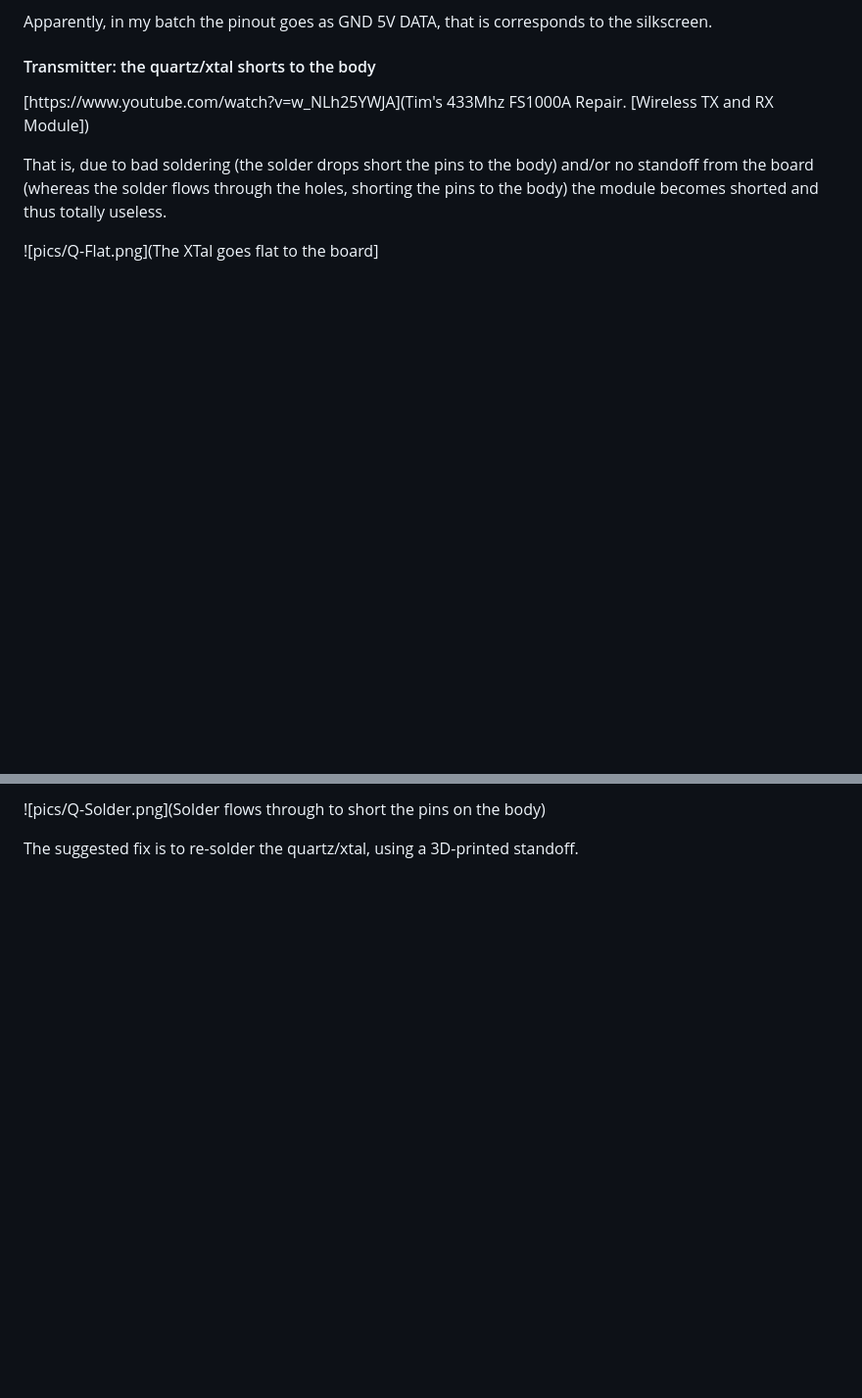
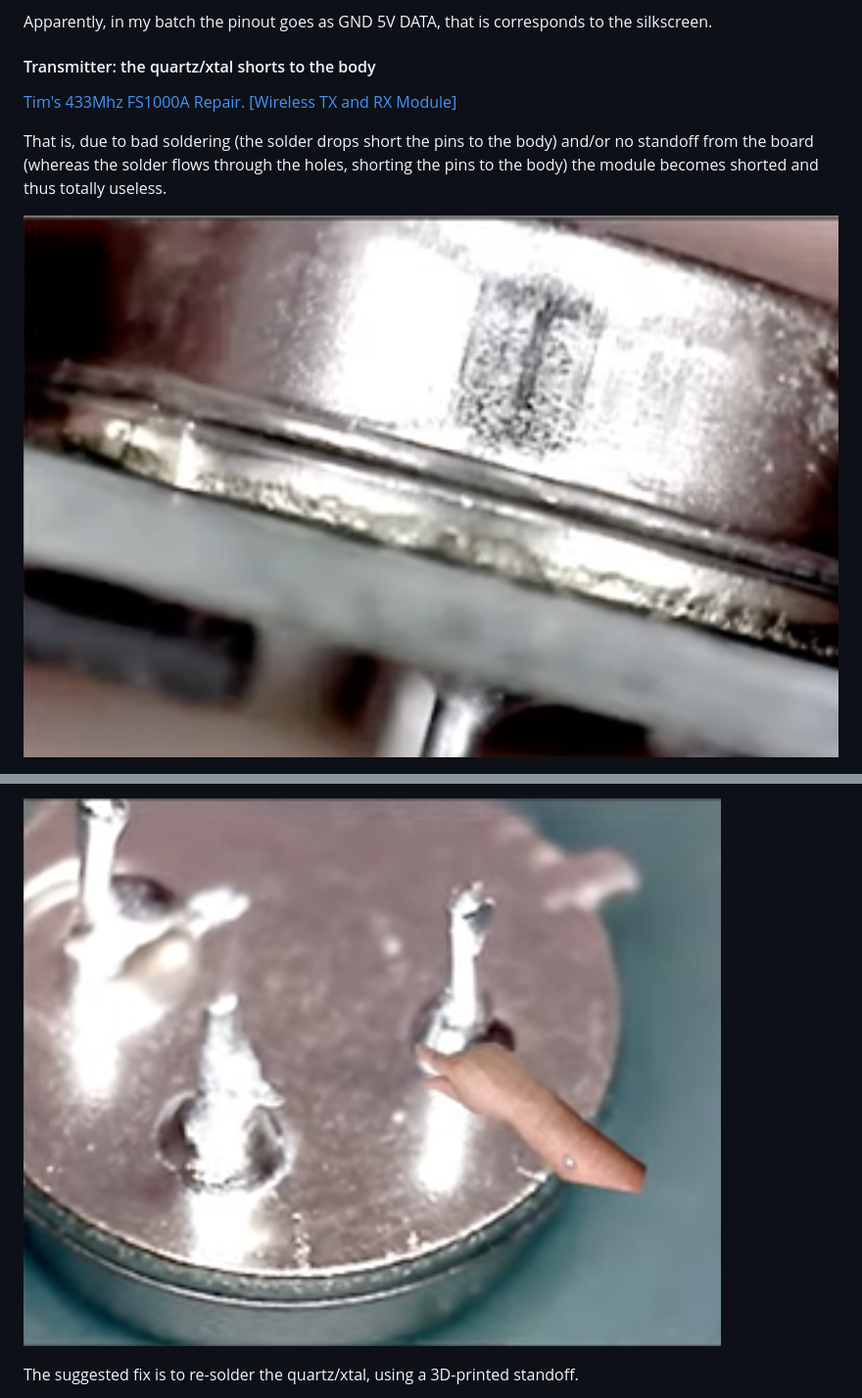
Before and after one commit to georghe-crihan/rc-switch-collaterals, a Markdown page: README.md, 2 parts joined by grey strips. Shown at 98% size. Drawn GitHub-style; blank space fills up the shorter version.

Commit message:
- Fix the markup.

```diff
--- a/README.md
+++ b/README.md
@@ -236,11 +236,11 @@ the silkscreen.
 
 #### Transmitter: the quartz/xtal shorts to the body
 
-[https://www.youtube.com/watch?v=w_NLh25YWJA](Tim's 433Mhz FS1000A Repair. [Wireless TX and RX Module])
+[Tim's 433Mhz FS1000A Repair. [Wireless TX and RX Module]](https://www.youtube.com/watch?v=w_NLh25YWJA)
 
 That is, due to bad soldering (the solder drops short the pins to the body) and/or
 no standoff from the board (whereas the solder flows through the holes, shorting the
 pins to the body) the module becomes shorted and thus totally useless.
 
-![pics/Q-Flat.png](The XTal goes flat to the board]
+![The XTal goes flat to the board](pics/Q-Flat.png)
 
@@ -248,5 +248,5 @@ pins to the body) the module becomes shorted and thus totally useless.
 
-![pics/Q-Solder.png](Solder flows through to short the pins on the body)
+![Solder flows through to short the pins on the body](pics/Q-Solder.png)
 
 The suggested fix is to re-solder the quartz/xtal, using a 3D-printed standoff.
 
```
Also changed, not shown: other parts of README.md (+2 -2 lines).
